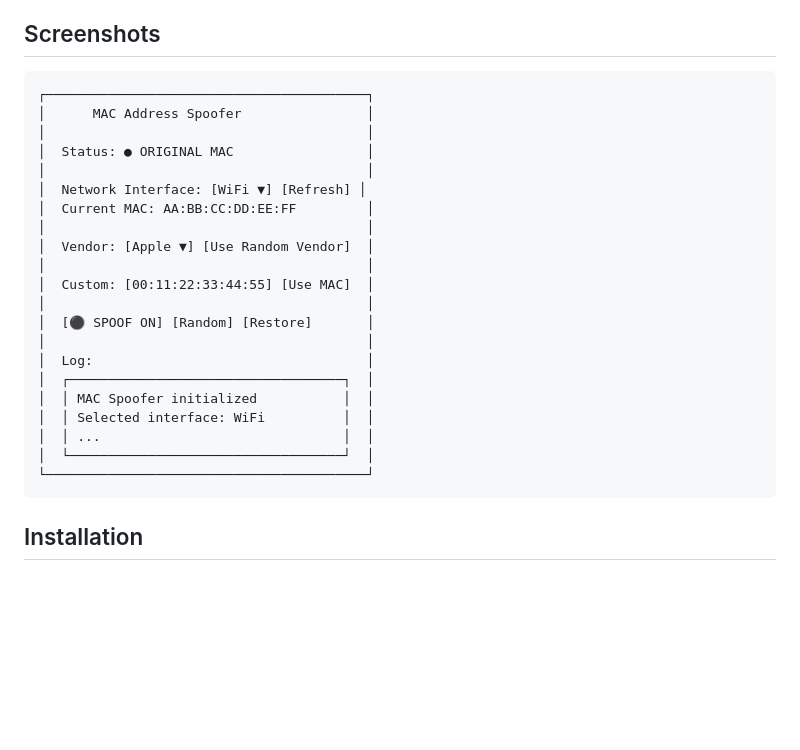
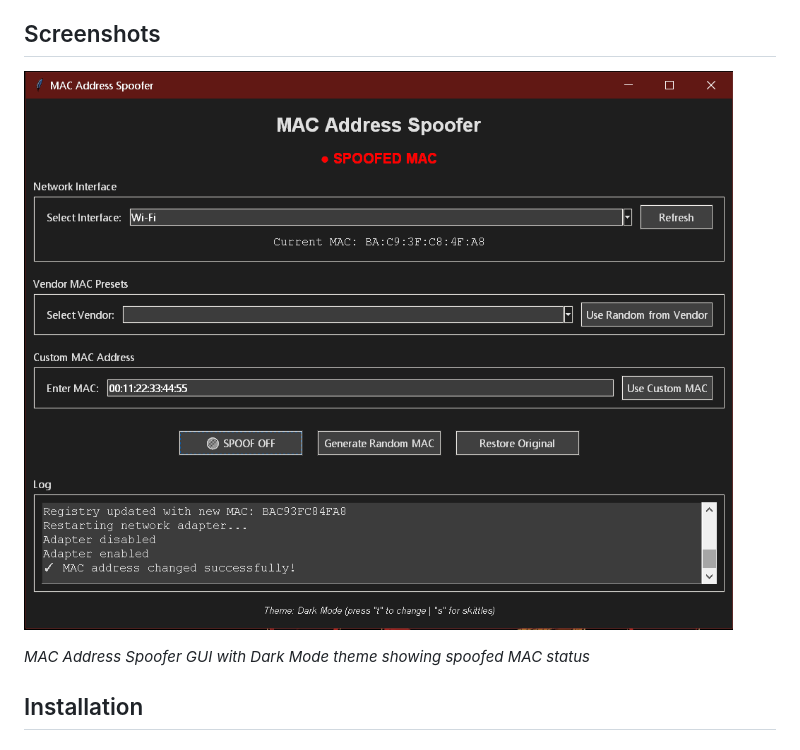
Before and after one commit to Ringmast4r/MAC-SPOOFER, a Markdown page: README.md, the part around the change. Rendered like a GitHub page; pictures changed too: asset.PNG (added); blank space fills up the shorter version.

````diff
--- a/README.md
+++ b/README.md
@@ -22,29 +22,9 @@ A cross-platform MAC address spoofing tool with both GUI and command-line interf
 
 ## Screenshots
 
-```
-┌─────────────────────────────────────────┐
-│      MAC Address Spoofer                │
-│                                         │
-│  Status: ● ORIGINAL MAC                 │
-│                                         │
-│  Network Interface: [WiFi ▼] [Refresh] │
-│  Current MAC: AA:BB:CC:DD:EE:FF         │
-│                                         │
-│  Vendor: [Apple ▼] [Use Random Vendor]  │
-│                                         │
-│  Custom: [00:11:22:33:44:55] [Use MAC]  │
-│                                         │
-│  [⚫ SPOOF ON] [Random] [Restore]       │
-│                                         │
-│  Log:                                   │
-│  ┌───────────────────────────────────┐  │
-│  │ MAC Spoofer initialized           │  │
-│  │ Selected interface: WiFi          │  │
-│  │ ...                               │  │
-│  └───────────────────────────────────┘  │
-└─────────────────────────────────────────┘
-```
+![MAC Spoofer Dashboard](asset.PNG)
+
+*MAC Address Spoofer GUI with Dark Mode theme showing spoofed MAC status*
 
 ## Installation
 
````
